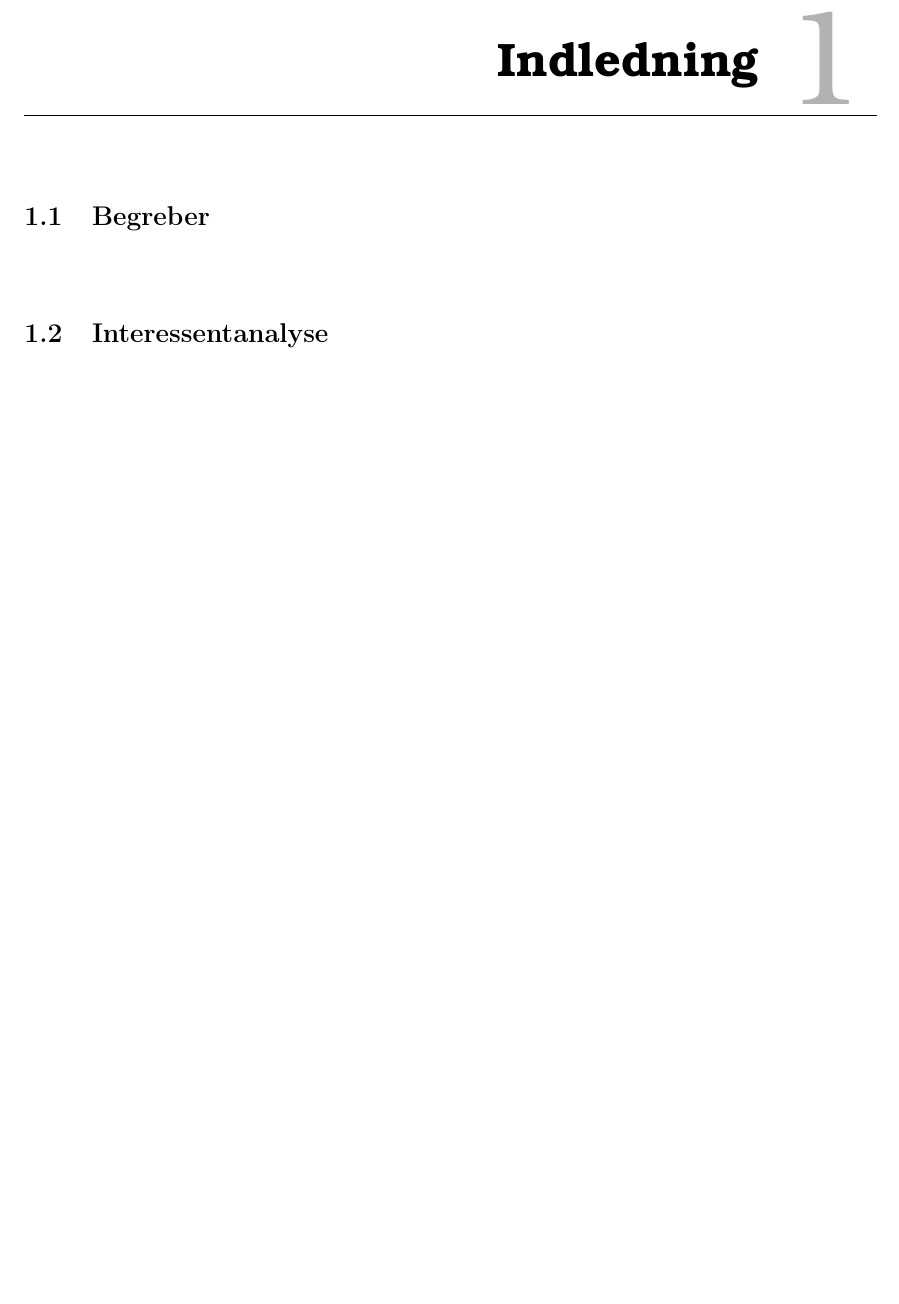
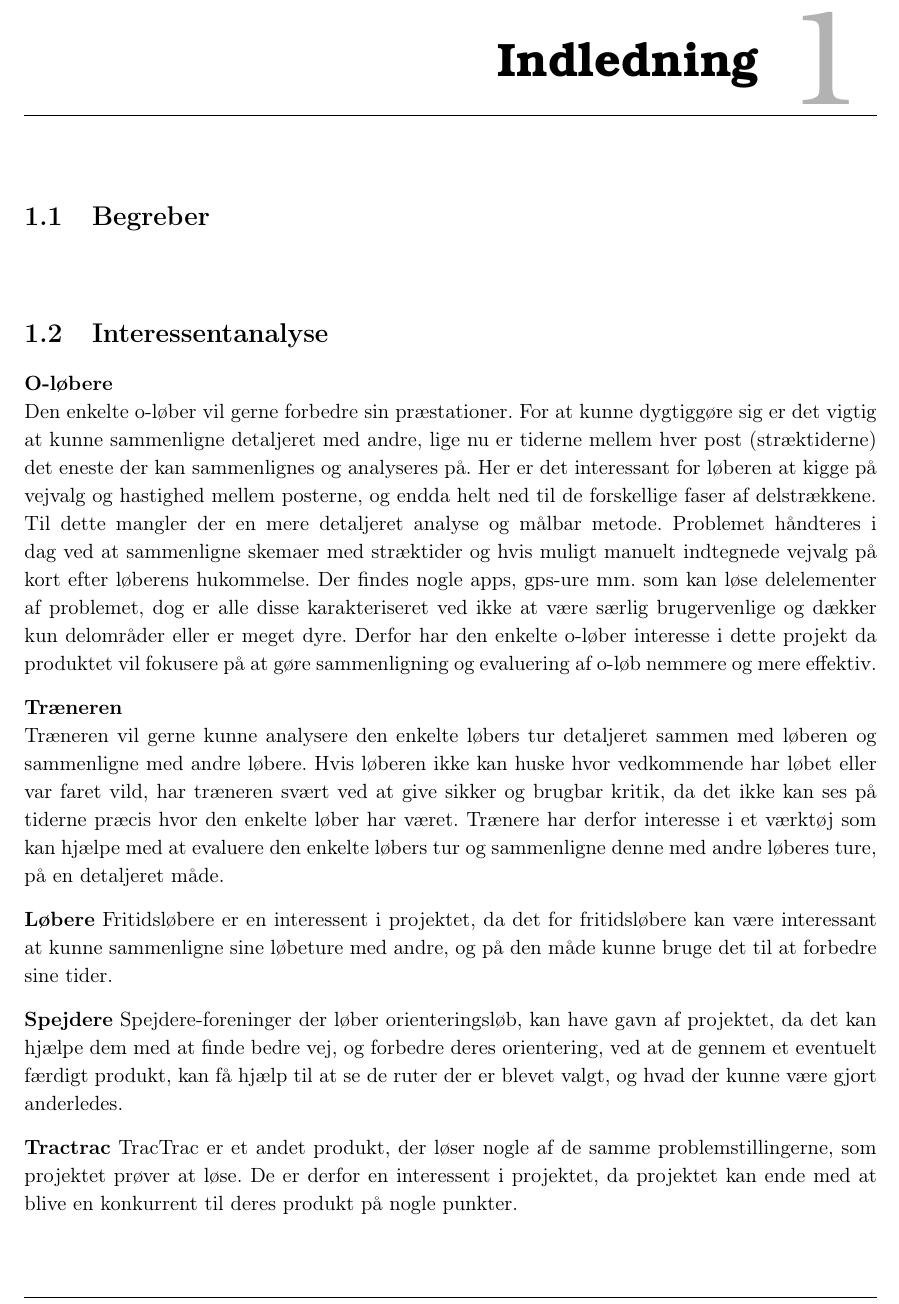
Before and after one commit to Haurum/P2, a LaTeX thesis (Rapport/Rapport.tex, which reads Rapport/analyse/interessentanalyse.tex): part of page 9 of 22 before the commit and part of page 9 of 24 after it, cut so that both start at the same text, the shorter picture padded with empty space. Compiled offline with pdfLaTeX.

Commit message:
Interessentanalyse i rapporten

```diff
--- a/Rapport/analyse/interessentanalyse.tex
+++ b/Rapport/analyse/interessentanalyse.tex
@@ -1,4 +1,20 @@
 \section{Interessentanalyse}
+\textbf{O-løbere} \newline
+Den enkelte o-løber vil gerne forbedre sin præstationer. For at kunne dygtiggøre sig er det vigtig at kunne sammenligne detaljeret med andre, lige nu er tiderne mellem hver post (stræktiderne) det eneste der kan sammenlignes og analyseres på. Her er det interessant for løberen at kigge på vejvalg og hastighed mellem posterne, og endda helt ned til de forskellige faser af delstrækkene. \\
+Til dette mangler der en mere detaljeret analyse og målbar metode. Problemet håndteres i dag ved at sammenligne skemaer med stræktider og hvis muligt manuelt indtegnede vejvalg på kort efter løberens hukommelse. Der findes nogle apps, gps-ure mm. som kan løse delelementer af problemet, dog er alle disse karakteriseret ved ikke at være særlig brugervenlige og dækker kun delområder eller er meget dyre. Derfor har den enkelte o-løber interesse i dette projekt da produktet vil fokusere på at gøre sammenligning og evaluering af o-løb nemmere og mere effektiv.
+
+\textbf{Træneren}\newline
+Træneren vil gerne kunne analysere den enkelte løbers tur detaljeret sammen med løberen og sammenligne med andre løbere. Hvis løberen ikke kan huske hvor vedkommende har løbet eller var faret vild, har træneren svært ved at give sikker og brugbar kritik, da det ikke kan ses på tiderne præcis hvor den enkelte løber har været. Trænere har derfor interesse i et værktøj som kan hjælpe med at evaluere den enkelte løbers tur og sammenligne denne med andre løberes ture, på en detaljeret måde.
+
+\textbf{Løbere}
+Fritidsløbere er en interessent i projektet, da det for fritidsløbere kan være interessant at kunne sammenligne sine løbeture med andre, og på den måde kunne bruge det til at forbedre sine tider.
+
+\textbf{Spejdere}
+Spejdere-foreninger der løber orienteringsløb, kan have gavn af projektet, da det kan hjælpe dem med at finde bedre vej, og forbedre deres orientering, ved at de gennem et eventuelt færdigt produkt, kan få hjælp til at se de ruter der er blevet valgt, og hvad der kunne være gjort anderledes.
+
+
+\textbf{Tractrac}
+TracTrac er et andet produkt, der løser nogle af de samme problemstillingerne, som projektet prøver at løse. De er derfor en interessent i projektet, da projektet kan ende med at blive en konkurrent til deres produkt på nogle punkter.
 
 
 \subsection{Prioriteringen}
```
Also changed, not shown: Rapport/Rapport.pdf, Rapport/billeder/Medvirken-indflydelse.png (added), Rapport/analyse/interessentanalyse.tex (2 more changed lines).
